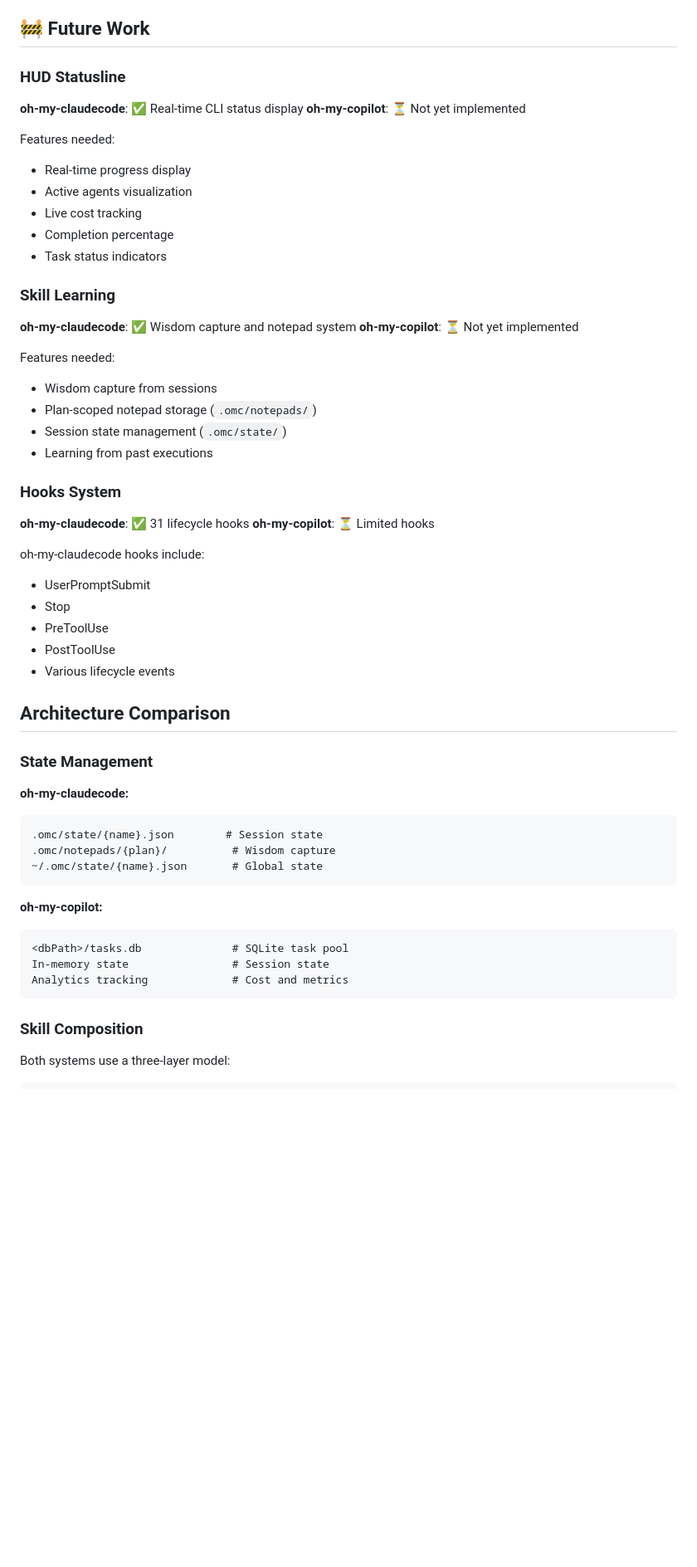
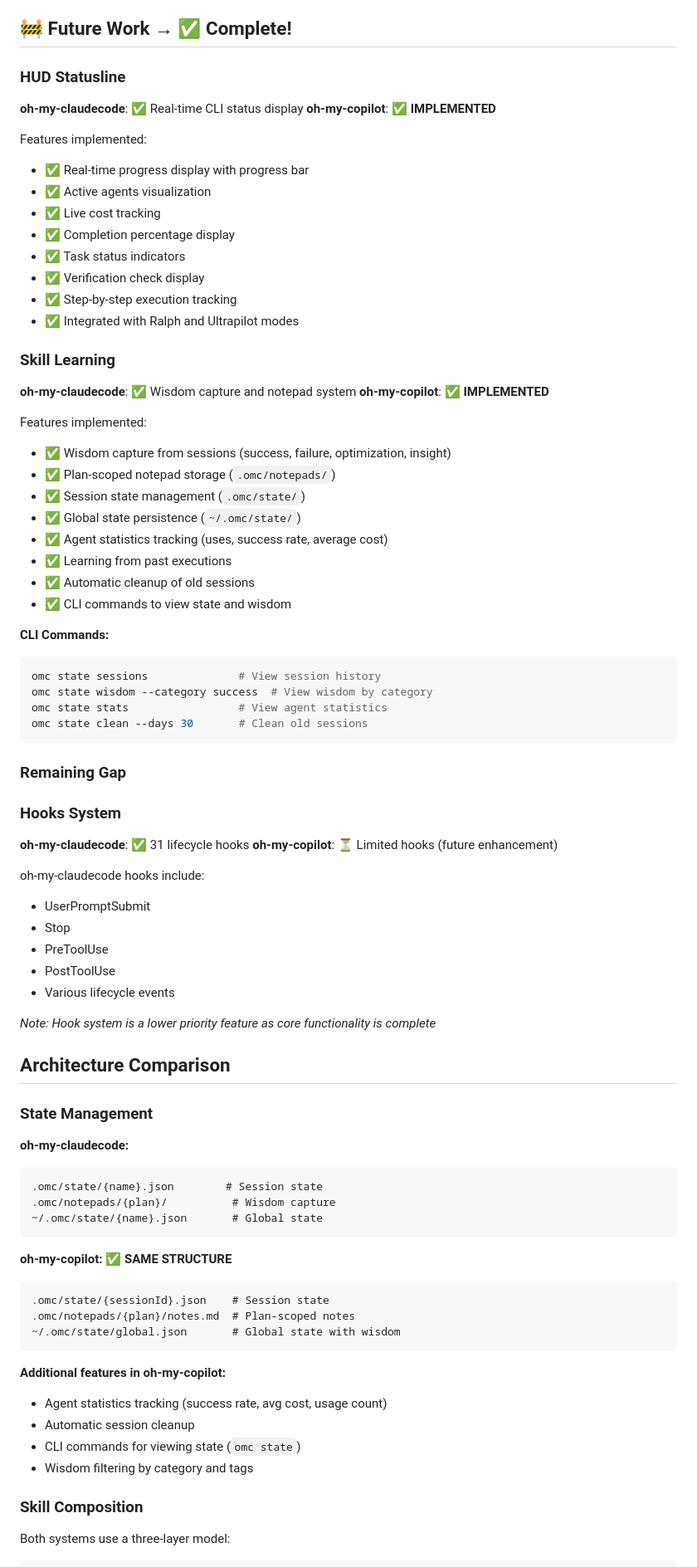
Before and after one commit to odpilot/oh-my-copilot, a Markdown page: docs/COMPARISON.md, the part around one of its changes. Shown at 83% size. Rendered like a GitHub page; blank space fills up the shorter version.

````diff
--- a/docs/COMPARISON.md
+++ b/docs/COMPARISON.md
@@ -89,32 +89,49 @@ This document compares oh-my-copilot with oh-my-claudecode to ensure feature par
 - `swarm` → Swarm mode
 - `eco`, `budget` → Ecomode
 
-## 🚧 Future Work
+## 🚧 Future Work → ✅ Complete!
 
 ### HUD Statusline
 **oh-my-claudecode**: ✅ Real-time CLI status display
-**oh-my-copilot**: ⏳ Not yet implemented
+**oh-my-copilot**: ✅ **IMPLEMENTED**
 
-Features needed:
-- Real-time progress display
-- Active agents visualization
-- Live cost tracking
-- Completion percentage
-- Task status indicators
+Features implemented:
+- ✅ Real-time progress display with progress bar
+- ✅ Active agents visualization
+- ✅ Live cost tracking
+- ✅ Completion percentage display
+- ✅ Task status indicators
+- ✅ Verification check display
+- ✅ Step-by-step execution tracking
+- ✅ Integrated with Ralph and Ultrapilot modes
 
 ### Skill Learning
 **oh-my-claudecode**: ✅ Wisdom capture and notepad system
-**oh-my-copilot**: ⏳ Not yet implemented
+**oh-my-copilot**: ✅ **IMPLEMENTED**
 
-Features needed:
-- Wisdom capture from sessions
-- Plan-scoped notepad storage (`.omc/notepads/`)
-- Session state management (`.omc/state/`)
-- Learning from past executions
+Features implemented:
+- ✅ Wisdom capture from sessions (success, failure, optimization, insight)
+- ✅ Plan-scoped notepad storage (`.omc/notepads/`)
+- ✅ Session state management (`.omc/state/`)
+- ✅ Global state persistence (`~/.omc/state/`)
+- ✅ Agent statistics tracking (uses, success rate, average cost)
+- ✅ Learning from past executions
+- ✅ Automatic cleanup of old sessions
+- ✅ CLI commands to view state and wisdom
+
+**CLI Commands:**
+```bash
+omc state sessions              # View session history
+omc state wisdom --category success  # View wisdom by category
+omc state stats                 # View agent statistics
+omc state clean --days 30       # Clean old sessions
+```
+
+### Remaining Gap
 
 ### Hooks System
 **oh-my-claudecode**: ✅ 31 lifecycle hooks
-**oh-my-copilot**: ⏳ Limited hooks
+**oh-my-copilot**: ⏳ Limited hooks (future enhancement)
 
 oh-my-claudecode hooks include:
 - UserPromptSubmit
@@ -122,6 +139,8 @@ oh-my-claudecode hooks include:
 - PreToolUse
 - PostToolUse
 - Various lifecycle events
+
+*Note: Hook system is a lower priority feature as core functionality is complete*
 
 ## Architecture Comparison
 
@@ -134,12 +153,18 @@ oh-my-claudecode hooks include:
 ~/.omc/state/{name}.json       # Global state
 ```
 
-**oh-my-copilot:**
+**oh-my-copilot:** ✅ **SAME STRUCTURE**
 ```
-<dbPath>/tasks.db              # SQLite task pool
-In-memory state                # Session state
-Analytics tracking             # Cost and metrics
+.omc/state/{sessionId}.json    # Session state
+.omc/notepads/{plan}/notes.md  # Plan-scoped notes
+~/.omc/state/global.json       # Global state with wisdom
 ```
+
+**Additional features in oh-my-copilot:**
+- Agent statistics tracking (success rate, avg cost, usage count)
+- Automatic session cleanup
+- CLI commands for viewing state (`omc state`)
+- Wisdom filtering by category and tags
 
 ### Skill Composition
 
````
Also changed, not shown: other parts of docs/COMPARISON.md (+44 -14 lines), README.md (+8 -0 lines).
